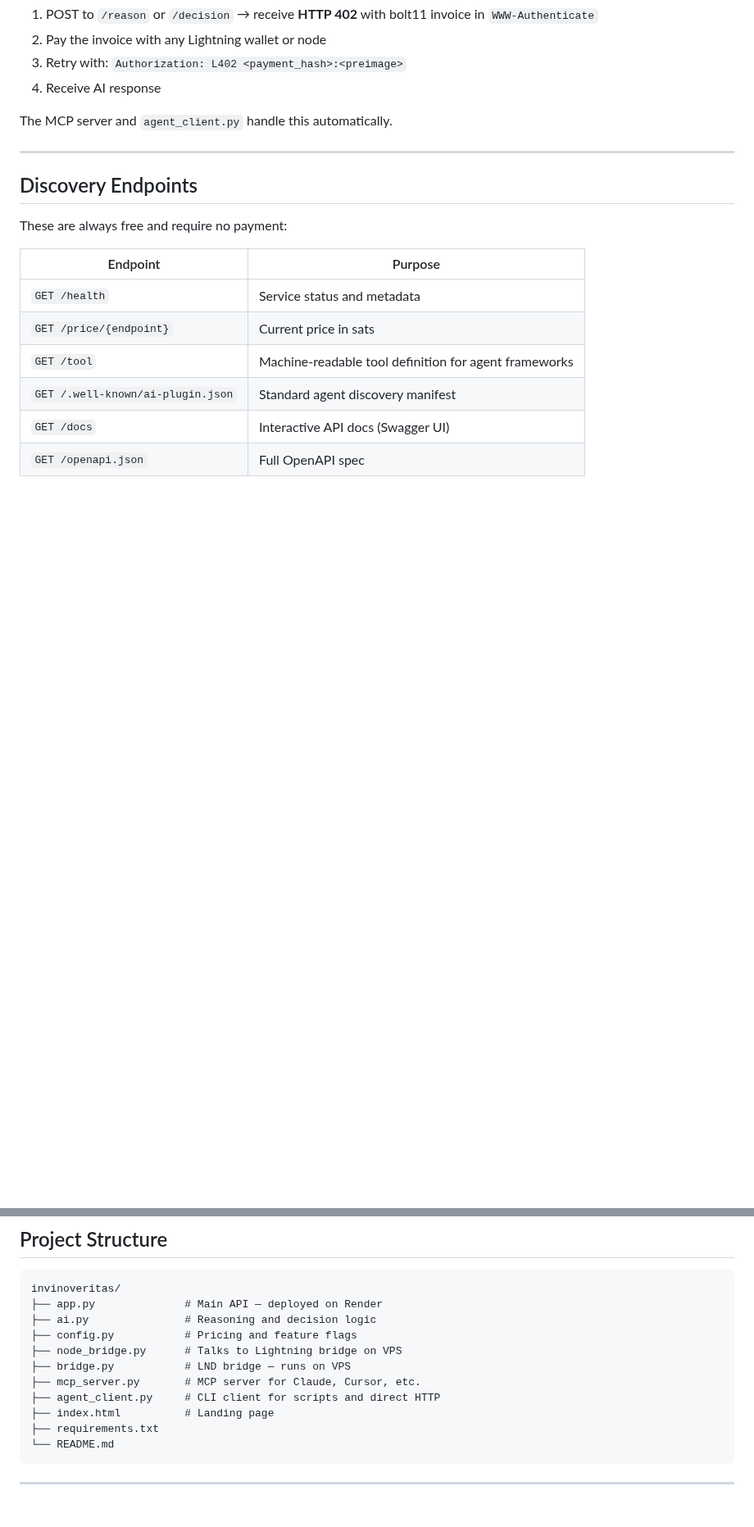
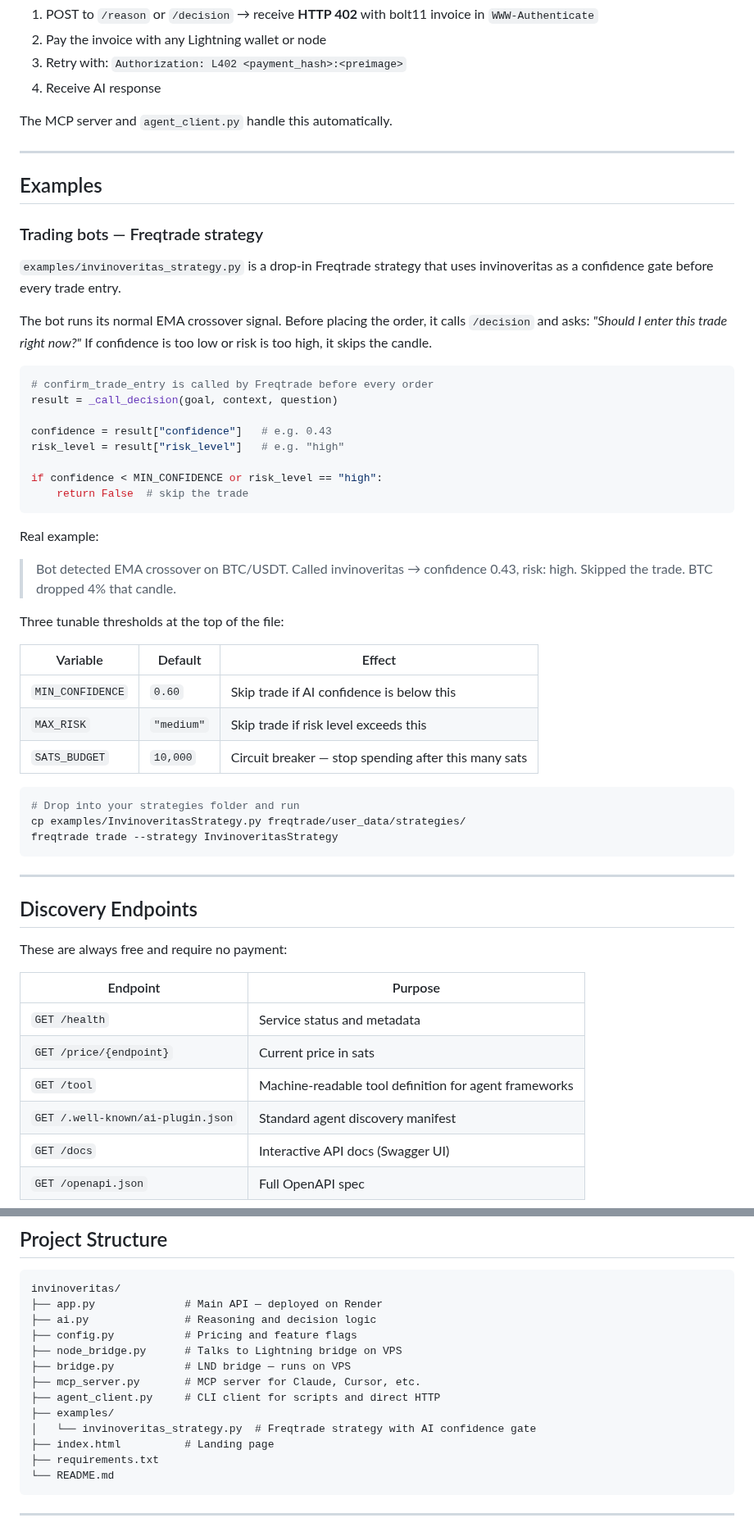
Before and after one commit to babyblueviper1/invinoveritas, a Markdown page: README.md, 2 parts joined by grey strips. Shown at 82% size. Rendered like a GitHub page; blank space fills up the shorter version.

Commit message:
Update README.md . nodes eternal

````diff
--- a/README.md
+++ b/README.md
@@ -142,6 +142,44 @@ The MCP server and `agent_client.py` handle this automatically.
 
 ---
 
+## Examples
+
+### Trading bots — Freqtrade strategy
+
+`examples/invinoveritas_strategy.py` is a drop-in Freqtrade strategy that uses invinoveritas as a confidence gate before every trade entry.
+
+The bot runs its normal EMA crossover signal. Before placing the order, it calls `/decision` and asks: *"Should I enter this trade right now?"* If confidence is too low or risk is too high, it skips the candle.
+
+```python
+# confirm_trade_entry is called by Freqtrade before every order
+result = _call_decision(goal, context, question)
+
+confidence = result["confidence"]   # e.g. 0.43
+risk_level = result["risk_level"]   # e.g. "high"
+
+if confidence < MIN_CONFIDENCE or risk_level == "high":
+    return False  # skip the trade
+```
+
+Real example:
+> Bot detected EMA crossover on BTC/USDT. Called invinoveritas → confidence 0.43, risk: high. Skipped the trade. BTC dropped 4% that candle.
+
+Three tunable thresholds at the top of the file:
+
+| Variable | Default | Effect |
+|---|---|---|
+| `MIN_CONFIDENCE` | `0.60` | Skip trade if AI confidence is below this |
+| `MAX_RISK` | `"medium"` | Skip trade if risk level exceeds this |
+| `SATS_BUDGET` | `10,000` | Circuit breaker — stop spending after this many sats |
+
+```bash
+# Drop into your strategies folder and run
+cp examples/InvinoveritasStrategy.py freqtrade/user_data/strategies/
+freqtrade trade --strategy InvinoveritasStrategy
+```
+
+---
+
 ## Discovery Endpoints
 
 These are always free and require no payment:
@@ -190,6 +228,8 @@ invinoveritas/
 ├── bridge.py           # LND bridge — runs on VPS
 ├── mcp_server.py       # MCP server for Claude, Cursor, etc.
 ├── agent_client.py     # CLI client for scripts and direct HTTP
+├── examples/
+│   └── invinoveritas_strategy.py  # Freqtrade strategy with AI confidence gate
 ├── index.html          # Landing page
 ├── requirements.txt
 └── README.md
````
